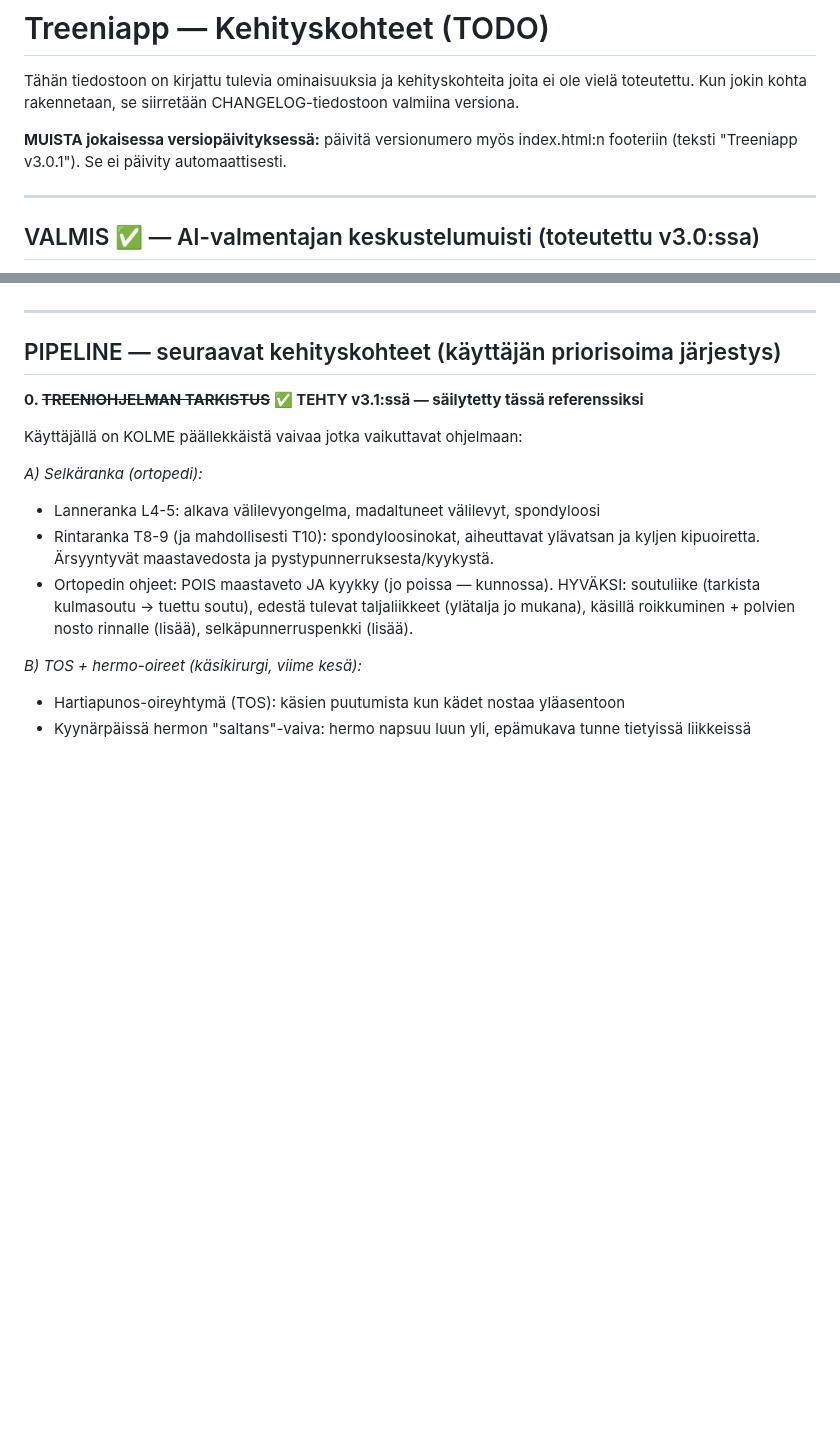
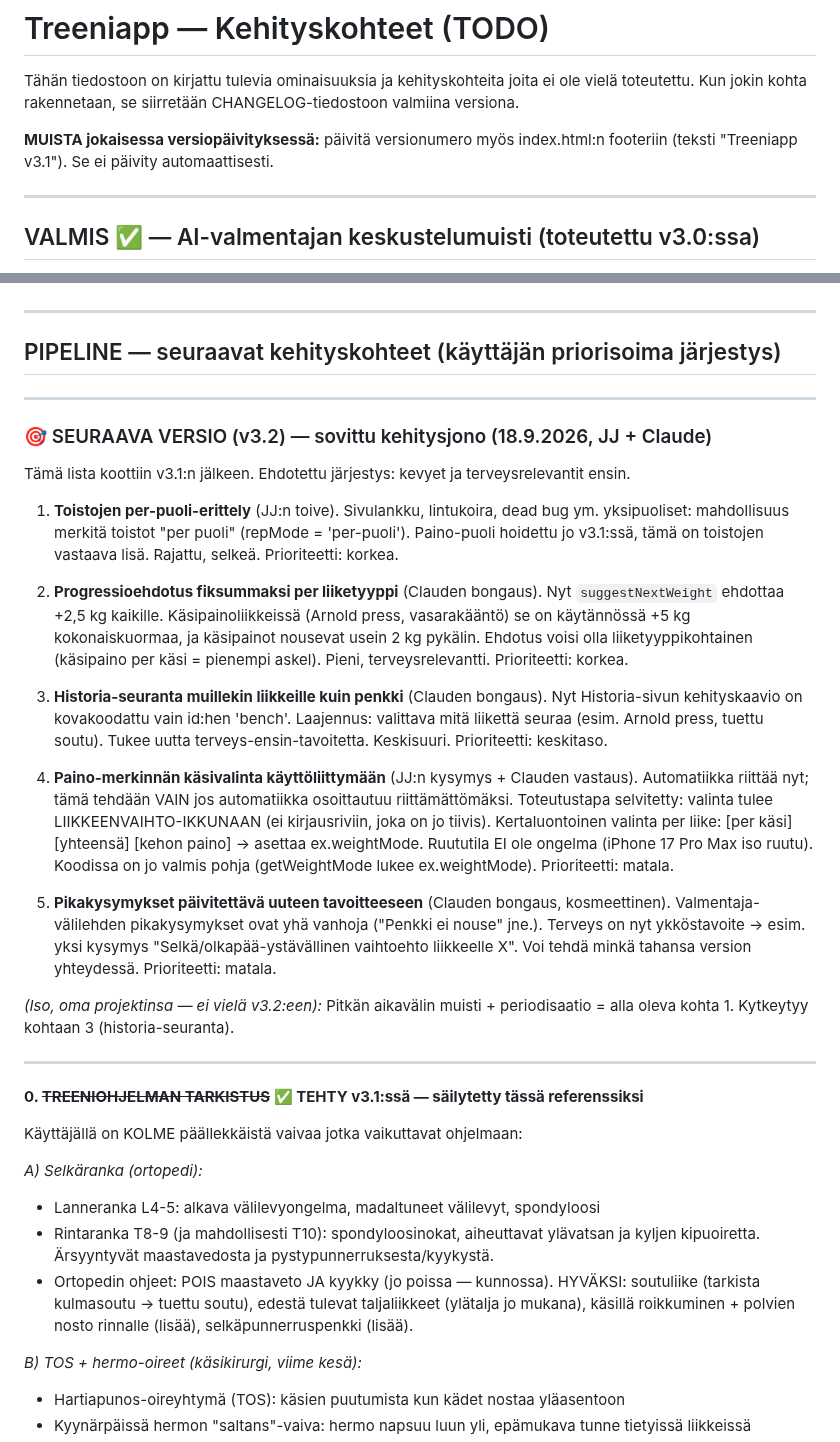
Before and after one commit to jannejukka-ai/treeniapp, a Markdown page: TODO.md, 2 parts joined by grey strips. Drawn GitHub-style; blank space fills up the shorter version.

```diff
--- a/TODO.md
+++ b/TODO.md
@@ -3,7 +3,7 @@
 Tähän tiedostoon on kirjattu tulevia ominaisuuksia ja kehityskohteita joita ei ole vielä toteutettu.
 Kun jokin kohta rakennetaan, se siirretään CHANGELOG-tiedostoon valmiina versiona.
 
-**MUISTA jokaisessa versiopäivityksessä:** päivitä versionumero myös index.html:n footeriin (teksti "Treeniapp v3.0.1"). Se ei päivity automaattisesti.
+**MUISTA jokaisessa versiopäivityksessä:** päivitä versionumero myös index.html:n footeriin (teksti "Treeniapp v3.1"). Se ei päivity automaattisesti.
 
 ---
 
@@ -29,6 +29,27 @@ Katso tarkemmat tiedot CHANGELOG:sta v3.1.
 ---
 
 ## PIPELINE — seuraavat kehityskohteet (käyttäjän priorisoima järjestys)
+
+---
+
+### 🎯 SEURAAVA VERSIO (v3.2) — sovittu kehitysjono (18.9.2026, JJ + Claude)
+
+Tämä lista koottiin v3.1:n jälkeen. Ehdotettu järjestys: kevyet ja terveysrelevantit ensin.
+
+1. **Toistojen per-puoli-erittely** (JJ:n toive). Sivulankku, lintukoira, dead bug ym. yksipuoliset: mahdollisuus merkitä toistot "per puoli" (repMode = 'per-puoli'). Paino-puoli hoidettu jo v3.1:ssä, tämä on toistojen vastaava lisä. Rajattu, selkeä. Prioriteetti: korkea.
+
+2. **Progressioehdotus fiksummaksi per liiketyyppi** (Clauden bongaus). Nyt `suggestNextWeight` ehdottaa +2,5 kg kaikille. Käsipainoliikkeissä (Arnold press, vasarakääntö) se on käytännössä +5 kg kokonaiskuormaa, ja käsipainot nousevat usein 2 kg pykälin. Ehdotus voisi olla liiketyyppikohtainen (käsipaino per käsi = pienempi askel). Pieni, terveysrelevantti. Prioriteetti: korkea.
+
+3. **Historia-seuranta muillekin liikkeille kuin penkki** (Clauden bongaus). Nyt Historia-sivun kehityskaavio on kovakoodattu vain id:hen 'bench'. Laajennus: valittava mitä liikettä seuraa (esim. Arnold press, tuettu soutu). Tukee uutta terveys-ensin-tavoitetta. Keskisuuri. Prioriteetti: keskitaso.
+
+4. **Paino-merkinnän käsivalinta käyttöliittymään** (JJ:n kysymys + Clauden vastaus). Automatiikka riittää nyt; tämä tehdään VAIN jos automatiikka osoittautuu riittämättömäksi. Toteutustapa selvitetty: valinta tulee LIIKKEENVAIHTO-IKKUNAAN (ei kirjausriviin, joka on jo tiivis). Kertaluontoinen valinta per liike: [per käsi] [yhteensä] [kehon paino] → asettaa ex.weightMode. Ruututila EI ole ongelma (iPhone 17 Pro Max iso ruutu). Koodissa on jo valmis pohja (getWeightMode lukee ex.weightMode). Prioriteetti: matala.
+
+5. **Pikakysymykset päivitettävä uuteen tavoitteeseen** (Clauden bongaus, kosmeettinen). Valmentaja-välilehden pikakysymykset ovat yhä vanhoja ("Penkki ei nouse" jne.). Terveys on nyt ykköstavoite → esim. yksi kysymys "Selkä/olkapää-ystävällinen vaihtoehto liikkeelle X". Voi tehdä minkä tahansa version yhteydessä. Prioriteetti: matala.
+
+*(Iso, oma projektinsa — ei vielä v3.2:een):* Pitkän aikavälin muisti + periodisaatio = alla oleva kohta 1. Kytkeytyy kohtaan 3 (historia-seuranta).
+
+---
+
 
 **0. ~~TREENIOHJELMAN TARKISTUS~~ ✅ TEHTY v3.1:ssä — säilytetty tässä referenssiksi**
 
```
